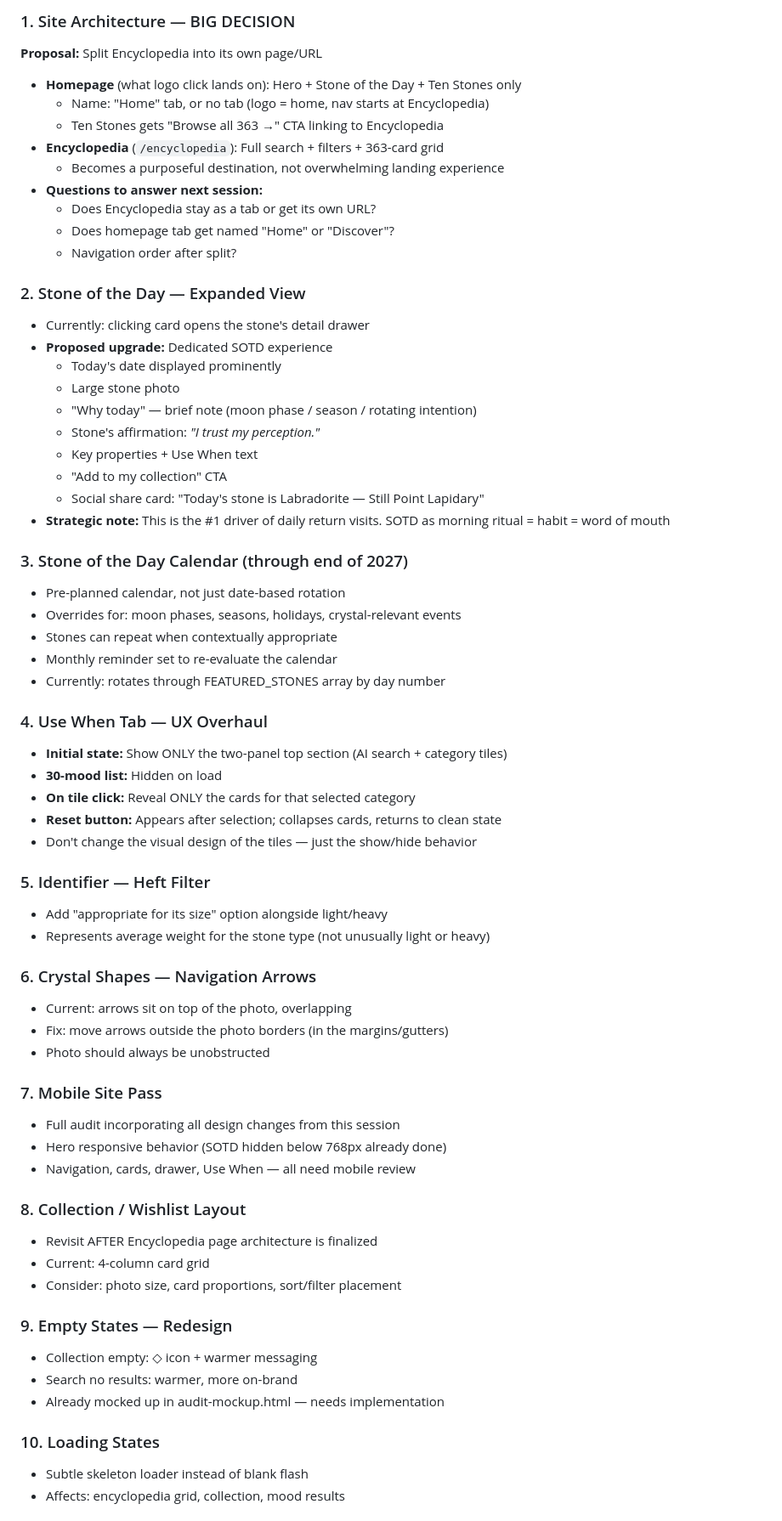
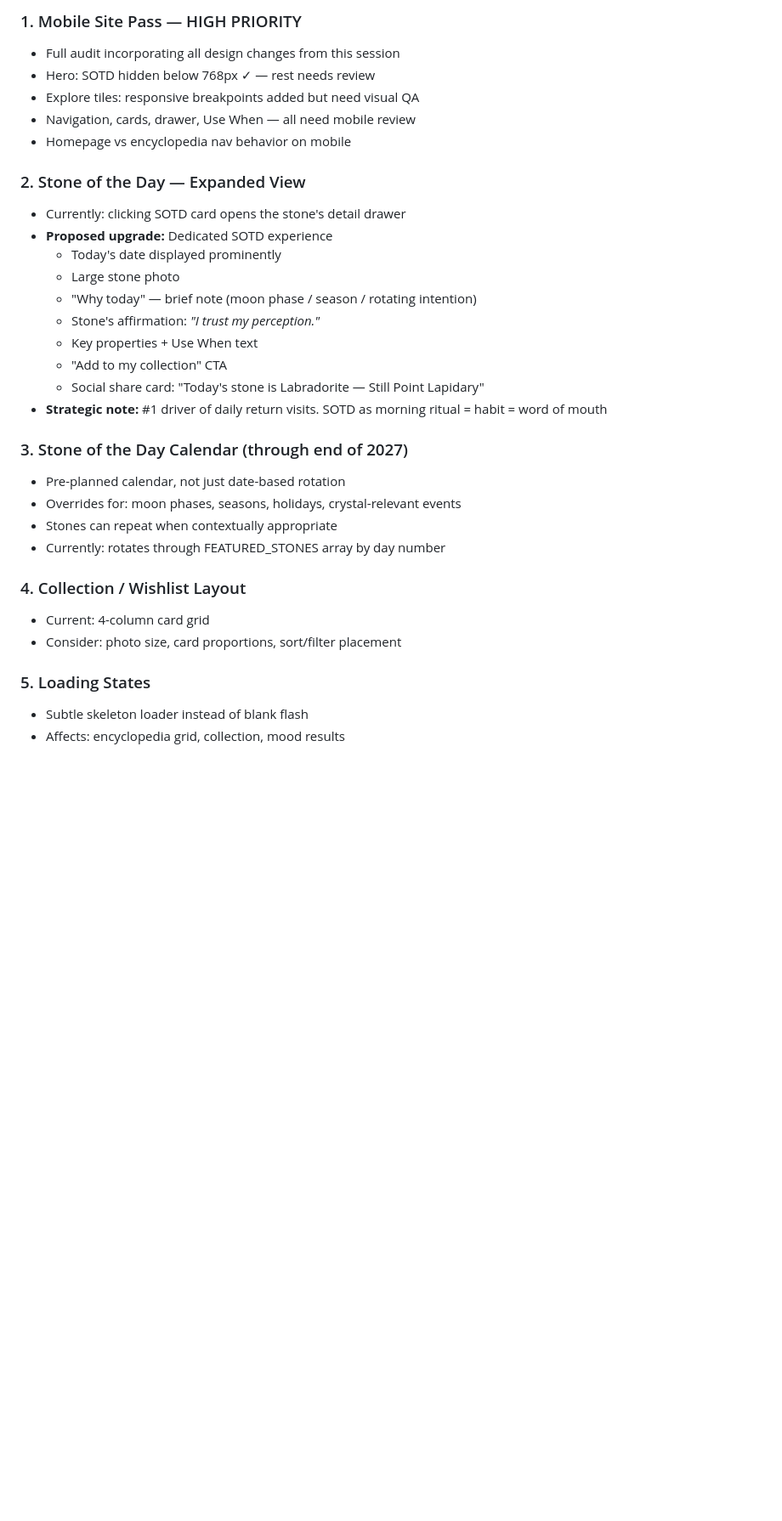
Before and after one commit to stillpointlapidary/stillpointlapidary, a Markdown page: HANDOFF.md, the part around one of its changes. Shown at 85% size. Rendered like a GitHub page; blank space fills up the shorter version.

```diff
--- a/HANDOFF.md
+++ b/HANDOFF.md
@@ -60,18 +70,13 @@
 
-### 1. Site Architecture — BIG DECISION
-**Proposal:** Split Encyclopedia into its own page/URL
-- **Homepage** (what logo click lands on): Hero + Stone of the Day + Ten Stones only
-  - Name: "Home" tab, or no tab (logo = home, nav starts at Encyclopedia)
-  - Ten Stones gets "Browse all 363 →" CTA linking to Encyclopedia
-- **Encyclopedia** (`/encyclopedia`): Full search + filters + 363-card grid
-  - Becomes a purposeful destination, not overwhelming landing experience
-- **Questions to answer next session:**
-  - Does Encyclopedia stay as a tab or get its own URL?
-  - Does homepage tab get named "Home" or "Discover"?
-  - Navigation order after split?
+### 1. Mobile Site Pass — HIGH PRIORITY
+- Full audit incorporating all design changes from this session
+- Hero: SOTD hidden below 768px ✓ — rest needs review
+- Explore tiles: responsive breakpoints added but need visual QA
+- Navigation, cards, drawer, Use When — all need mobile review
+- Homepage vs encyclopedia nav behavior on mobile
 
 ### 2. Stone of the Day — Expanded View
-- Currently: clicking card opens the stone's detail drawer
+- Currently: clicking SOTD card opens the stone's detail drawer
 - **Proposed upgrade:** Dedicated SOTD experience
   - Today's date displayed prominently
   - Large stone photo
@@ -80,47 +85,19 @@
   - Key properties + Use When text
   - "Add to my collection" CTA
   - Social share card: "Today's stone is Labradorite — Still Point Lapidary"
-- **Strategic note:** This is the #1 driver of daily return visits. SOTD as morning ritual = habit = word of mouth
+- **Strategic note:** #1 driver of daily return visits. SOTD as morning ritual = habit = word of mouth
 
 ### 3. Stone of the Day Calendar (through end of 2027)
 - Pre-planned calendar, not just date-based rotation
 - Overrides for: moon phases, seasons, holidays, crystal-relevant events
 - Stones can repeat when contextually appropriate
-- Monthly reminder set to re-evaluate the calendar
 - Currently: rotates through FEATURED_STONES array by day number
 
-### 4. Use When Tab — UX Overhaul
-- **Initial state:** Show ONLY the two-panel top section (AI search + category tiles)
-- **30-mood list:** Hidden on load
-- **On tile click:** Reveal ONLY the cards for that selected category
-- **Reset button:** Appears after selection; collapses cards, returns to clean state
-- Don't change the visual design of the tiles — just the show/hide behavior
-
-### 5. Identifier — Heft Filter
-- Add "appropriate for its size" option alongside light/heavy
-- Represents average weight for the stone type (not unusually light or heavy)
-
-### 6. Crystal Shapes — Navigation Arrows
-- Current: arrows sit on top of the photo, overlapping
-- Fix: move arrows outside the photo borders (in the margins/gutters)
-- Photo should always be unobstructed
-
-### 7. Mobile Site Pass
-- Full audit incorporating all design changes from this session
-- Hero responsive behavior (SOTD hidden below 768px already done)
-- Navigation, cards, drawer, Use When — all need mobile review
-
-### 8. Collection / Wishlist Layout
-- Revisit AFTER Encyclopedia page architecture is finalized
+### 4. Collection / Wishlist Layout
 - Current: 4-column card grid
 - Consider: photo size, card proportions, sort/filter placement
 
-### 9. Empty States — Redesign
-- Collection empty: ◇ icon + warmer messaging
-- Search no results: warmer, more on-brand
-- Already mocked up in audit-mockup.html — needs implementation
-
-### 10. Loading States
+### 5. Loading States
 - Subtle skeleton loader instead of blank flash
 - Affects: encyclopedia grid, collection, mood results
 
```
Also changed, not shown: other parts of HANDOFF.md (+81 -63 lines).
